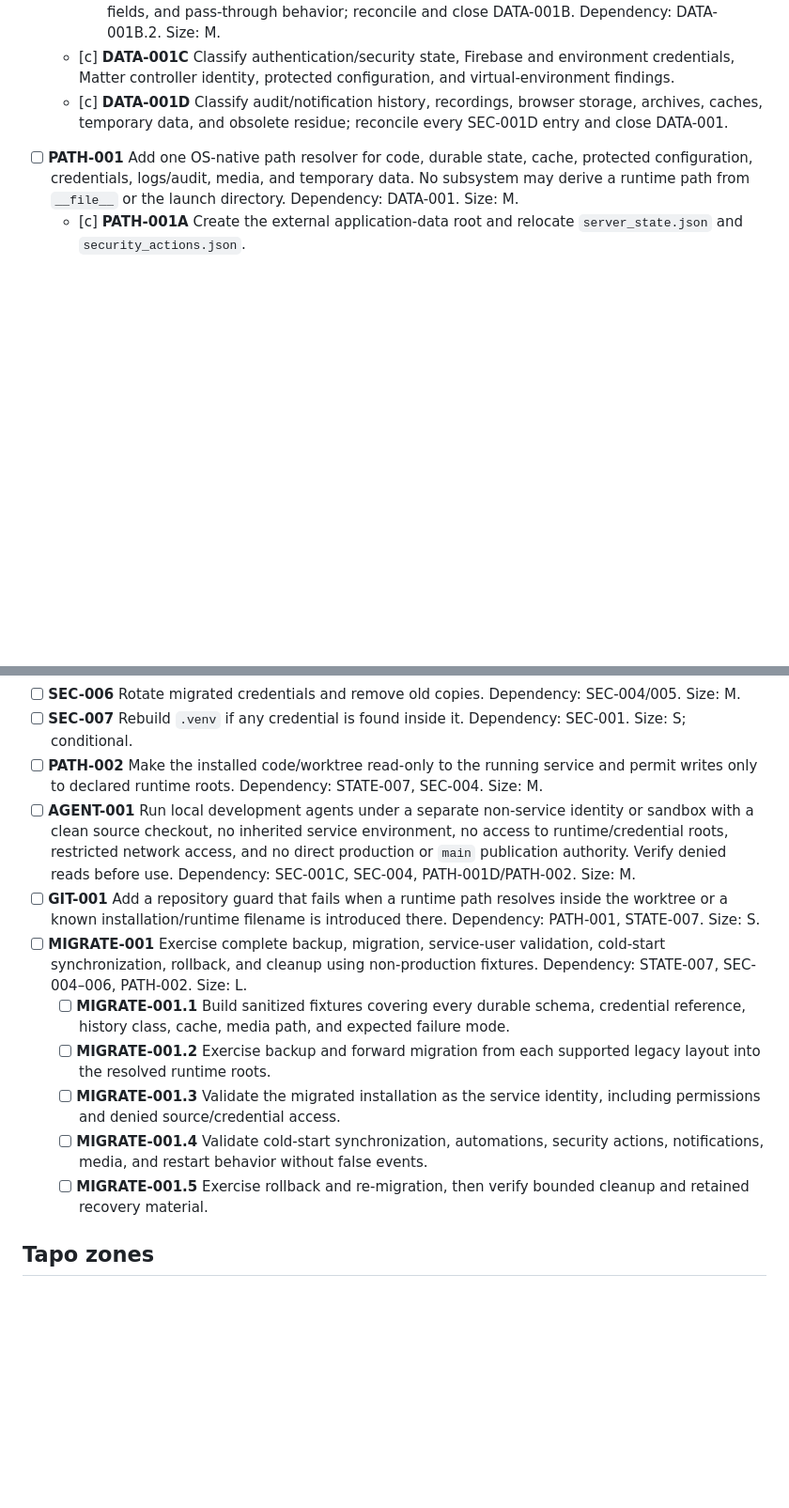
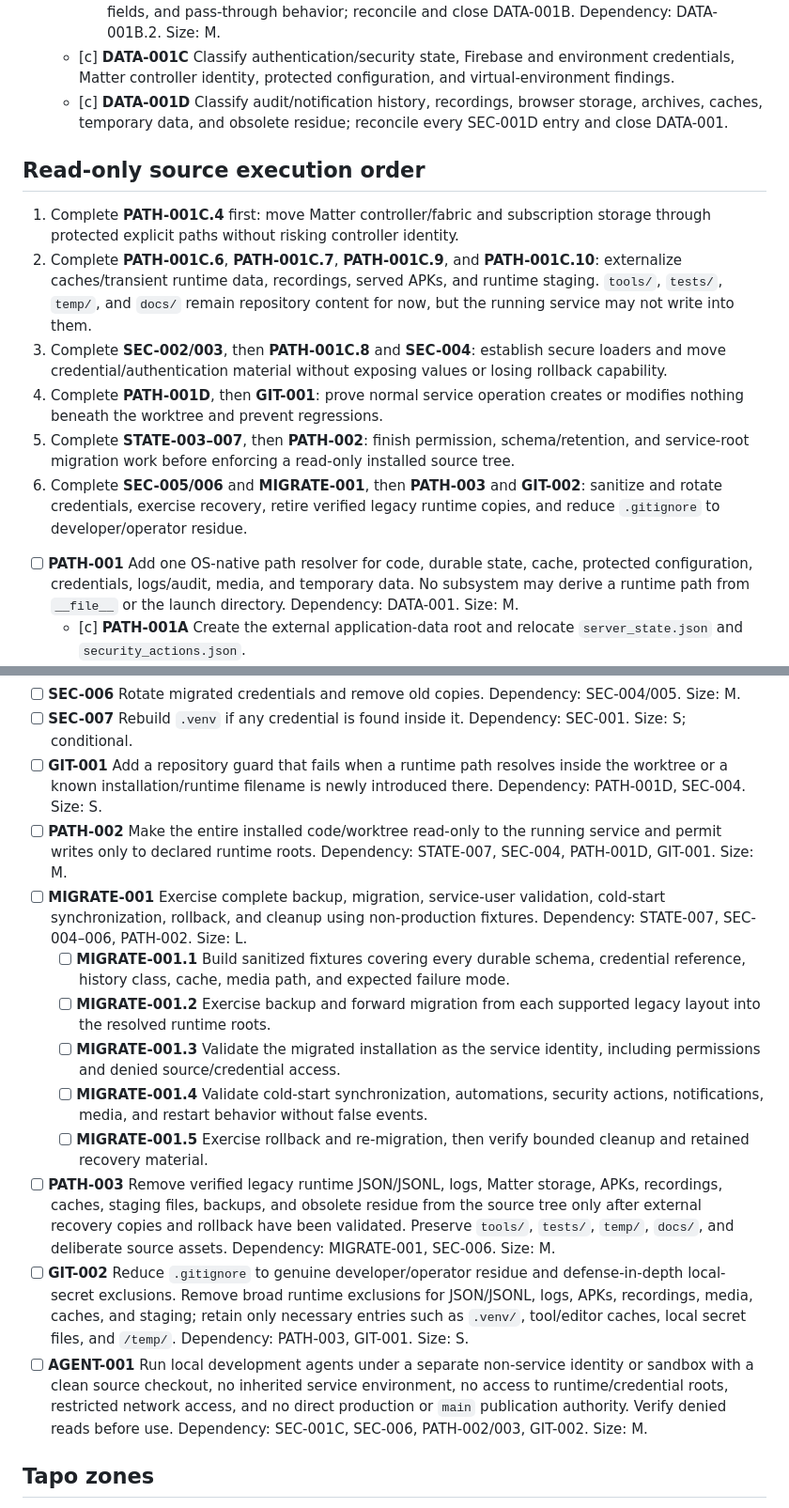
Before and after one commit to shift2076-creator/KotiBot, a Markdown page: docs/roadmaps/KotiBot_Roadmap_Checklist.md, 2 parts joined by grey strips. Shown at 94% size. GitHub-like rendering; blank space fills up the shorter version.

```diff
--- a/docs/roadmaps/KotiBot_Roadmap_Checklist.md
+++ b/docs/roadmaps/KotiBot_Roadmap_Checklist.md
@@ -43,6 +43,16 @@
     - [c] **DATA-001B.3** Classify Tapo configuration/device state, including children, dynamic fields, and pass-through behavior; reconcile and close DATA-001B. Dependency: DATA-001B.2. Size: M.
   - [c] **DATA-001C** Classify authentication/security state, Firebase and environment credentials, Matter controller identity, protected configuration, and virtual-environment findings.
   - [c] **DATA-001D** Classify audit/notification history, recordings, browser storage, archives, caches, temporary data, and obsolete residue; reconcile every SEC-001D entry and close DATA-001.
+
+## Read-only source execution order
+
+1. Complete **PATH-001C.4** first: move Matter controller/fabric and subscription storage through protected explicit paths without risking controller identity.
+2. Complete **PATH-001C.6**, **PATH-001C.7**, **PATH-001C.9**, and **PATH-001C.10**: externalize caches/transient runtime data, recordings, served APKs, and runtime staging. `tools/`, `tests/`, `temp/`, and `docs/` remain repository content for now, but the running service may not write into them.
+3. Complete **SEC-002/003**, then **PATH-001C.8** and **SEC-004**: establish secure loaders and move credential/authentication material without exposing values or losing rollback capability.
+4. Complete **PATH-001D**, then **GIT-001**: prove normal service operation creates or modifies nothing beneath the worktree and prevent regressions.
+5. Complete **STATE-003–007**, then **PATH-002**: finish permission, schema/retention, and service-root migration work before enforcing a read-only installed source tree.
+6. Complete **SEC-005/006** and **MIGRATE-001**, then **PATH-003** and **GIT-002**: sanitize and rotate credentials, exercise recovery, retire verified legacy runtime copies, and reduce `.gitignore` to developer/operator residue.
+
 - [ ] **PATH-001** Add one OS-native path resolver for code, durable state, cache, protected configuration, credentials, logs/audit, media, and temporary data. No subsystem may derive a runtime path from `__file__` or the launch directory. Dependency: DATA-001. Size: M.
   - [c] **PATH-001A** Create the external application-data root and relocate `server_state.json` and `security_actions.json`.
   - [c] **PATH-001B** Relocate `automations_state.json` and `tapo_lighting_state.json`.
@@ -84,15 +102,17 @@
 - [ ] **SEC-005** Sanitize durable schemas and all API/log output; allow only non-secret configuration and opaque credential references. Dependency: SEC-004. Size: M.
 - [ ] **SEC-006** Rotate migrated credentials and remove old copies. Dependency: SEC-004/005. Size: M.
 - [ ] **SEC-007** Rebuild `.venv` if any credential is found inside it. Dependency: SEC-001. Size: S; conditional.
-- [ ] **PATH-002** Make the installed code/worktree read-only to the running service and permit writes only to declared runtime roots. Dependency: STATE-007, SEC-004. Size: M.
-- [ ] **AGENT-001** Run local development agents under a separate non-service identity or sandbox with a clean source checkout, no inherited service environment, no access to runtime/credential roots, restricted network access, and no direct production or `main` publication authority. Verify denied reads before use. Dependency: SEC-001C, SEC-004, PATH-001D/PATH-002. Size: M.
-- [ ] **GIT-001** Add a repository guard that fails when a runtime path resolves inside the worktree or a known installation/runtime filename is introduced there. Dependency: PATH-001, STATE-007. Size: S.
+- [ ] **GIT-001** Add a repository guard that fails when a runtime path resolves inside the worktree or a known installation/runtime filename is newly introduced there. Dependency: PATH-001D, SEC-004. Size: S.
+- [ ] **PATH-002** Make the entire installed code/worktree read-only to the running service and permit writes only to declared runtime roots. Dependency: STATE-007, SEC-004, PATH-001D, GIT-001. Size: M.
 - [ ] **MIGRATE-001** Exercise complete backup, migration, service-user validation, cold-start synchronization, rollback, and cleanup using non-production fixtures. Dependency: STATE-007, SEC-004–006, PATH-002. Size: L.
   - [ ] **MIGRATE-001.1** Build sanitized fixtures covering every durable schema, credential reference, history class, cache, media path, and expected failure mode.
   - [ ] **MIGRATE-001.2** Exercise backup and forward migration from each supported legacy layout into the resolved runtime roots.
   - [ ] **MIGRATE-001.3** Validate the migrated installation as the service identity, including permissions and denied source/credential access.
   - [ ] **MIGRATE-001.4** Validate cold-start synchronization, automations, security actions, notifications, media, and restart behavior without false events.
   - [ ] **MIGRATE-001.5** Exercise rollback and re-migration, then verify bounded cleanup and retained recovery material.
+- [ ] **PATH-003** Remove verified legacy runtime JSON/JSONL, logs, Matter storage, APKs, recordings, caches, staging files, backups, and obsolete residue from the source tree only after external recovery copies and rollback have been validated. Preserve `tools/`, `tests/`, `temp/`, `docs/`, and deliberate source assets. Dependency: MIGRATE-001, SEC-006. Size: M.
+- [ ] **GIT-002** Reduce `.gitignore` to genuine developer/operator residue and defense-in-depth local-secret exclusions. Remove broad runtime exclusions for JSON/JSONL, logs, APKs, recordings, media, caches, and staging; retain only necessary entries such as `.venv/`, tool/editor caches, local secret files, and `/temp/`. Dependency: PATH-003, GIT-001. Size: S.
+- [ ] **AGENT-001** Run local development agents under a separate non-service identity or sandbox with a clean source checkout, no inherited service environment, no access to runtime/credential roots, restricted network access, and no direct production or `main` publication authority. Verify denied reads before use. Dependency: SEC-001C, SEC-006, PATH-002/003, GIT-002. Size: M.
 
 ## Tapo zones
 - [ ] **ZONE-001** Verify Tapo room-read capability. Dependency: none. Size: S research.
```
Also changed, not shown: other parts of docs/roadmaps/KotiBot_Roadmap_Checklist.md (+12 -4 lines).
